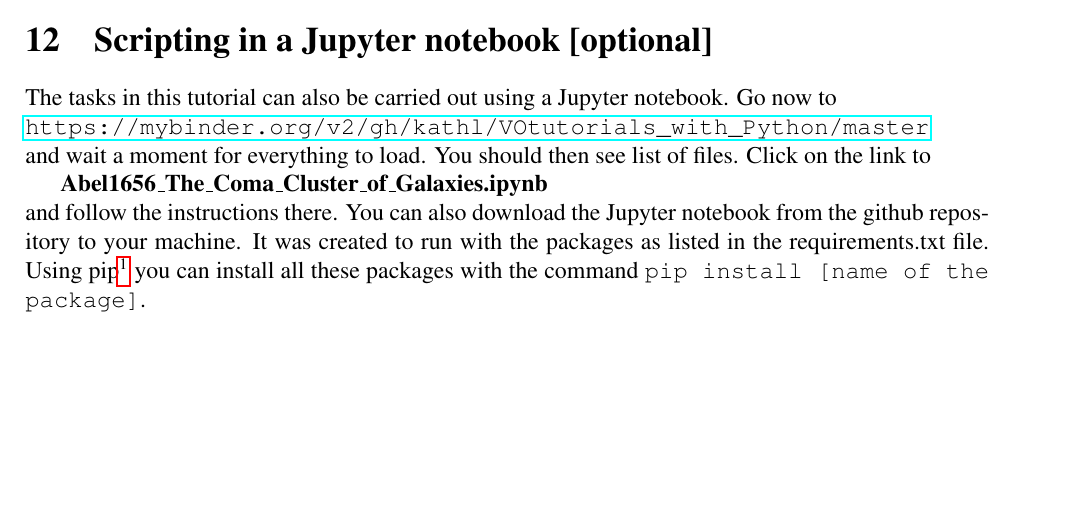
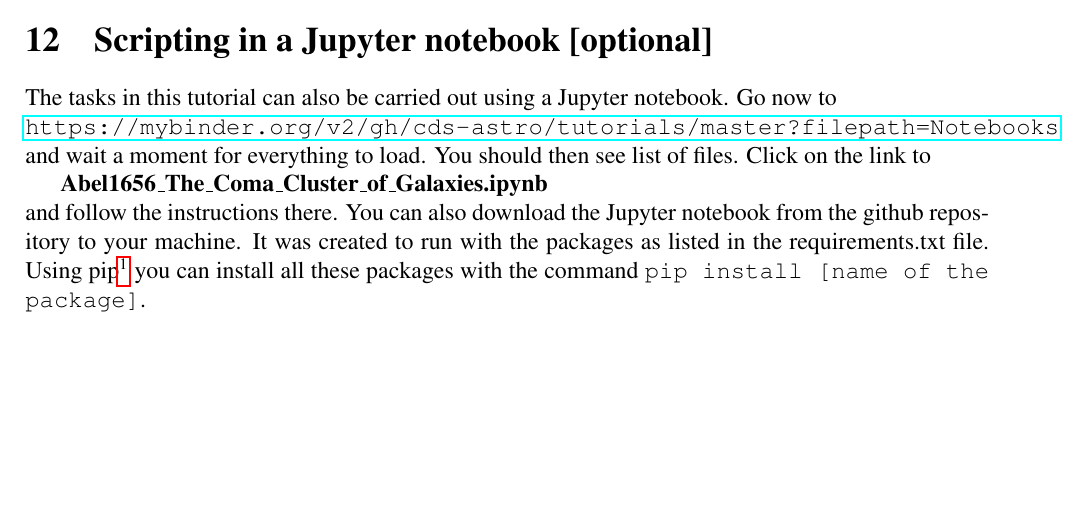
Before and after one commit to EURO-VO/Tutorial_The_Coma_Cluster, a LaTeX document (abell1656_4ESCAPE.tex): part of page 15 of 15, cut so that both start at the same text. Compiled offline with pdfLaTeX; a LaTeX package or settings file that is missing is left out.

Commit message:
Check for compatibility with Aladin v11, correct typos

```diff
--- a/abell1656_4ESCAPE.tex
+++ b/abell1656_4ESCAPE.tex
@@ -502,7 +502,7 @@ buttons in \textbf{Selections [with middle-click-and-drag]}.
 
 The tasks in this tutorial can also be carried out using a Jupyter notebook.
 Go now to\\
-\url{https://mybinder.org/v2/gh/kathl/VOtutorials_with_Python/master}\\
+\url{https://mybinder.org/v2/gh/cds-astro/tutorials/master?filepath=Notebooks}\\
 and wait a moment for everything to load. You should then see list of files.
 Click on the link to
 
```
